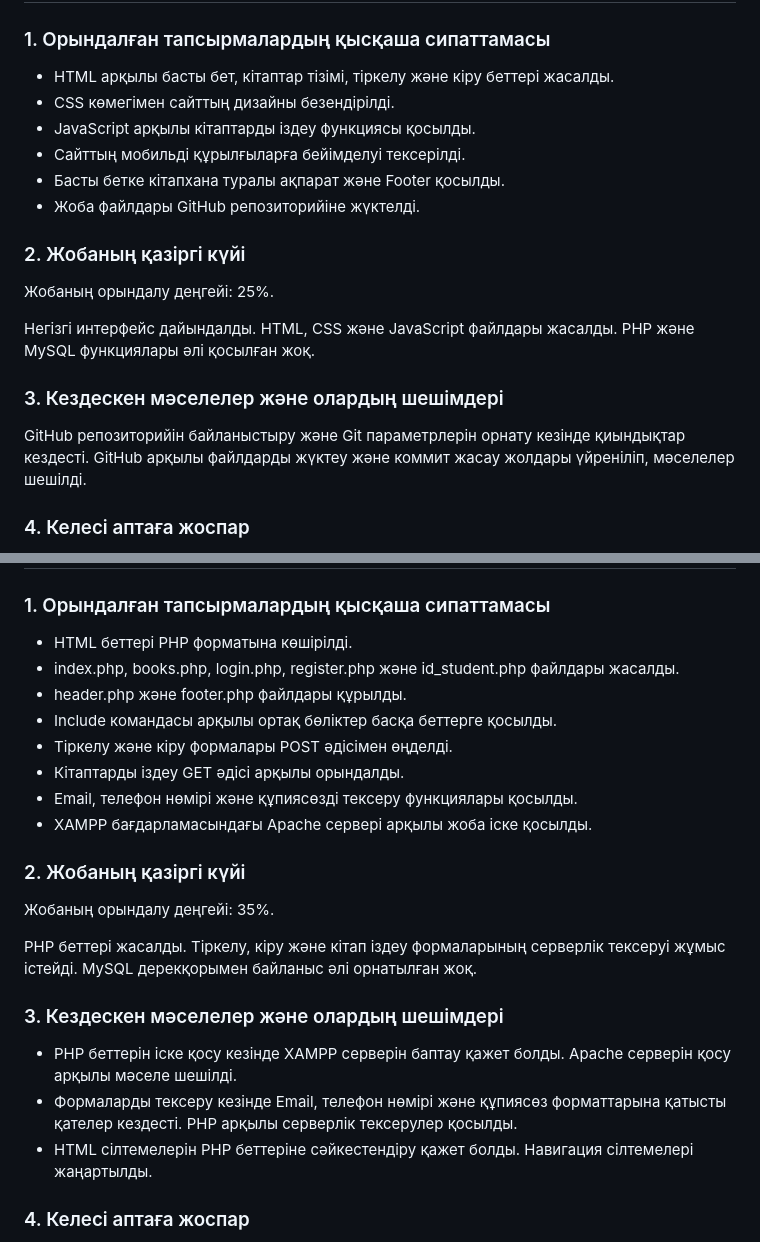
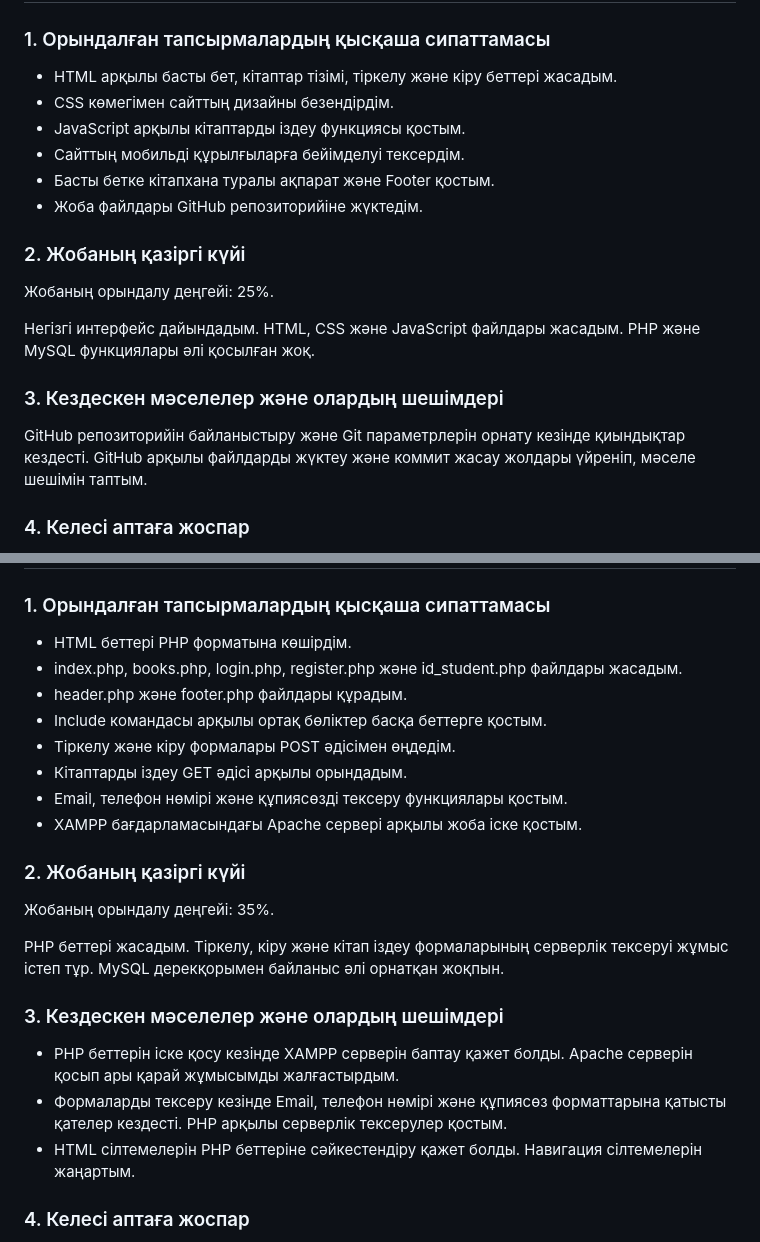
Before and after one commit to SalykAkerke06/online-library-php, a Markdown page: README.md, 2 parts joined by grey strips. Rendered like a GitHub page.

```diff
--- a/README.md
+++ b/README.md
@@ -80,22 +80,22 @@ PHP және MySQL технологияларын қолданып, пайдал
 
 ### 1. Орындалған тапсырмалардың қысқаша сипаттамасы
 
-- HTML арқылы басты бет, кітаптар тізімі, тіркелу және кіру беттері жасалды.
-- CSS көмегімен сайттың дизайны безендірілді.
-- JavaScript арқылы кітаптарды іздеу функциясы қосылды.
-- Сайттың мобильді құрылғыларға бейімделуі тексерілді.
-- Басты бетке кітапхана туралы ақпарат және Footer қосылды.
-- Жоба файлдары GitHub репозиторийіне жүктелді.
+- HTML арқылы басты бет, кітаптар тізімі, тіркелу және кіру беттері жасадым.
+- CSS көмегімен сайттың дизайны безендірдім.
+- JavaScript арқылы кітаптарды іздеу функциясы қостым.
+- Сайттың мобильді құрылғыларға бейімделуі тексердім.
+- Басты бетке кітапхана туралы ақпарат және Footer қостым.
+- Жоба файлдары GitHub репозиторийіне жүктедім.
 
 ### 2. Жобаның қазіргі күйі
 
 Жобаның орындалу деңгейі: 25%.
 
-Негізгі интерфейс дайындалды. HTML, CSS және JavaScript файлдары жасалды. PHP және MySQL функциялары әлі қосылған жоқ.
+Негізгі интерфейс дайындадым. HTML, CSS және JavaScript файлдары жасадым. PHP және MySQL функциялары әлі қосылған жоқ.
 
 ### 3. Кездескен мәселелер және олардың шешімдері
 
-GitHub репозиторийін байланыстыру және Git параметрлерін орнату кезінде қиындықтар кездесті. GitHub арқылы файлдарды жүктеу және коммит жасау жолдары үйреніліп, мәселелер шешілді.
+GitHub репозиторийін байланыстыру және Git параметрлерін орнату кезінде қиындықтар кездесті. GitHub арқылы файлдарды жүктеу және коммит жасау жолдары үйреніп, мәселе шешімін таптым.
 
 ### 4. Келесі аптаға жоспар
 
@@ -118,26 +118,26 @@ GitHub репозиторийін байланыстыру және Git пара
 
 ### 1. Орындалған тапсырмалардың қысқаша сипаттамасы
 
-- HTML беттері PHP форматына көшірілді.
-- index.php, books.php, login.php, register.php және id_student.php файлдары жасалды.
-- header.php және footer.php файлдары құрылды.
-- Include командасы арқылы ортақ бөліктер басқа беттерге қосылды.
-- Тіркелу және кіру формалары POST әдісімен өңделді.
-- Кітаптарды іздеу GET әдісі арқылы орындалды.
-- Email, телефон нөмірі және құпиясөзді тексеру функциялары қосылды.
-- XAMPP бағдарламасындағы Apache сервері арқылы жоба іске қосылды.
+- HTML беттері PHP форматына көшірдім.
+- index.php, books.php, login.php, register.php және id_student.php файлдары жасадым.
+- header.php және footer.php файлдары құрадым.
+- Include командасы арқылы ортақ бөліктер басқа беттерге қостым.
+- Тіркелу және кіру формалары POST әдісімен өңдедім.
+- Кітаптарды іздеу GET әдісі арқылы орындадым.
+- Email, телефон нөмірі және құпиясөзді тексеру функциялары қостым.
+- XAMPP бағдарламасындағы Apache сервері арқылы жоба іске қостым.
 
 ### 2. Жобаның қазіргі күйі
 
 Жобаның орындалу деңгейі: 35%.
 
-PHP беттері жасалды. Тіркелу, кіру және кітап іздеу формаларының серверлік тексеруі жұмыс істейді. MySQL дерекқорымен байланыс әлі орнатылған жоқ.
+PHP беттері жасадым. Тіркелу, кіру және кітап іздеу формаларының серверлік тексеруі жұмыс істеп тұр. MySQL дерекқорымен байланыс әлі орнатқан жоқпын.
 
 ### 3. Кездескен мәселелер және олардың шешімдері
 
-- PHP беттерін іске қосу кезінде XAMPP серверін баптау қажет болды. Apache серверін қосу арқылы мәселе шешілді.
-- Формаларды тексеру кезінде Email, телефон нөмірі және құпиясөз форматтарына қатысты қателер кездесті. PHP арқылы серверлік тексерулер қосылды.
-- HTML сілтемелерін PHP беттеріне сәйкестендіру қажет болды. Навигация сілтемелері жаңартылды.
+- PHP беттерін іске қосу кезінде XAMPP серверін баптау қажет болды. Apache серверін қосып ары қарай жұмысымды жалғастырдым.
+- Формаларды тексеру кезінде Email, телефон нөмірі және құпиясөз форматтарына қатысты қателер кездесті. PHP арқылы серверлік тексерулер қостым.
+- HTML сілтемелерін PHP беттеріне сәйкестендіру қажет болды. Навигация сілтемелерін жаңартым.
 
 ### 4. Келесі аптаға жоспар
 
```
